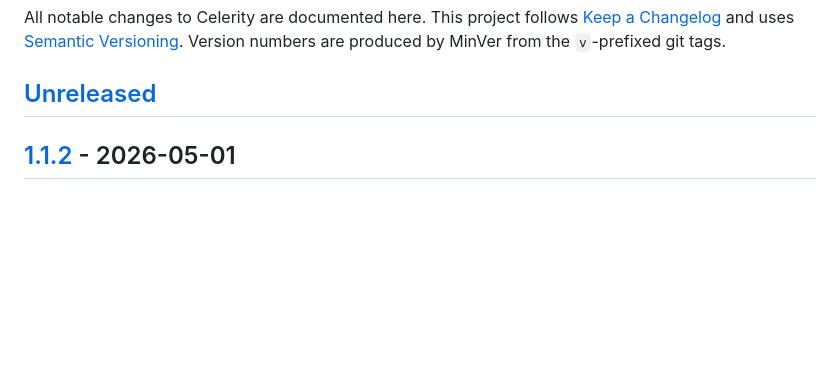
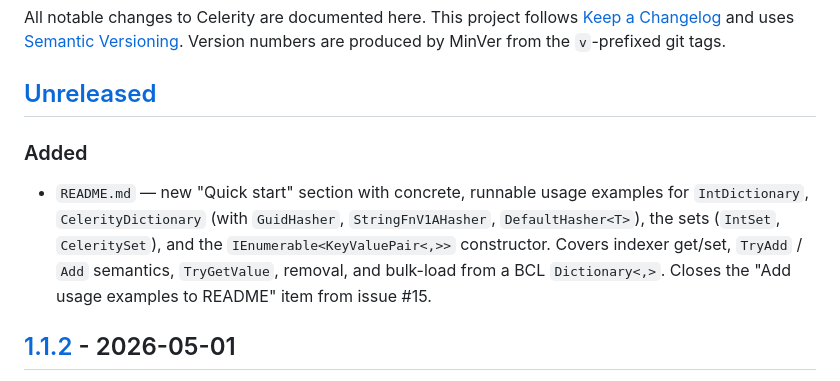
Before and after one commit to marius-bughiu/Celerity, a Markdown page: CHANGELOG.md, the part around the change. Rendered like a GitHub page; blank space fills up the shorter version.

```diff
--- a/CHANGELOG.md
+++ b/CHANGELOG.md
@@ -3,6 +3,10 @@
 All notable changes to Celerity are documented here. This project follows [Keep a Changelog](https://keepachangelog.com/en/1.1.0/) and uses [Semantic Versioning](https://semver.org/spec/v2.0.0.html). Version numbers are produced by MinVer from the `v`-prefixed git tags.
 
 ## [Unreleased]
+
+### Added
+
+- `README.md` — new "Quick start" section with concrete, runnable usage examples for `IntDictionary`, `CelerityDictionary` (with `GuidHasher`, `StringFnV1AHasher`, `DefaultHasher<T>`), the sets (`IntSet`, `CeleritySet`), and the `IEnumerable<KeyValuePair<,>>` constructor. Covers indexer get/set, `TryAdd` / `Add` semantics, `TryGetValue`, removal, and bulk-load from a BCL `Dictionary<,>`. Closes the "Add usage examples to README" item from issue #15.
 
 ## [1.1.2] - 2026-05-01
 
```
Also changed, not shown: README.md (+95 -0 lines).
